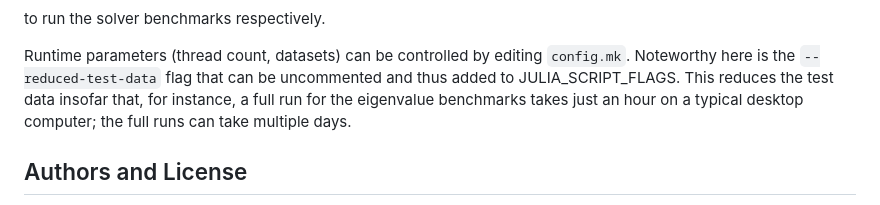
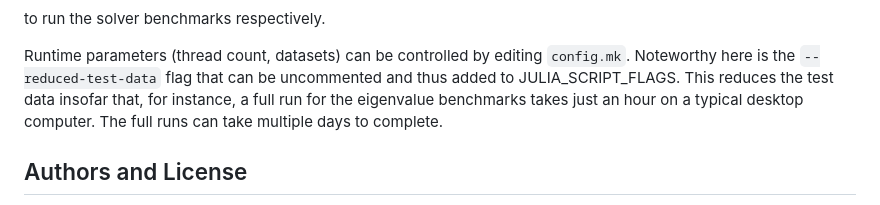
Before and after one commit to takum-arithmetic/MuFoLAB, a Markdown page: README.md, the part around the change. GitHub-like rendering.

Commit message:
Refine wording in the README slightly
Signed-off-by: Laslo Hunhold <hunhold@uni-koeln.de>

```diff
--- a/README.md
+++ b/README.md
@@ -87,8 +87,8 @@ Runtime parameters (thread count, datasets) can be controlled by editing
 `config.mk`. Noteworthy here is the `--reduced-test-data` flag that can
 be uncommented and thus added to JULIA_SCRIPT_FLAGS. This reduces the
 test data insofar that, for instance, a full run for the eigenvalue
-benchmarks takes just an hour on a typical desktop computer; the full
-runs can take multiple days.
+benchmarks takes just an hour on a typical desktop computer. The full
+runs can take multiple days to complete.
 
 ## Authors and License
 
```
